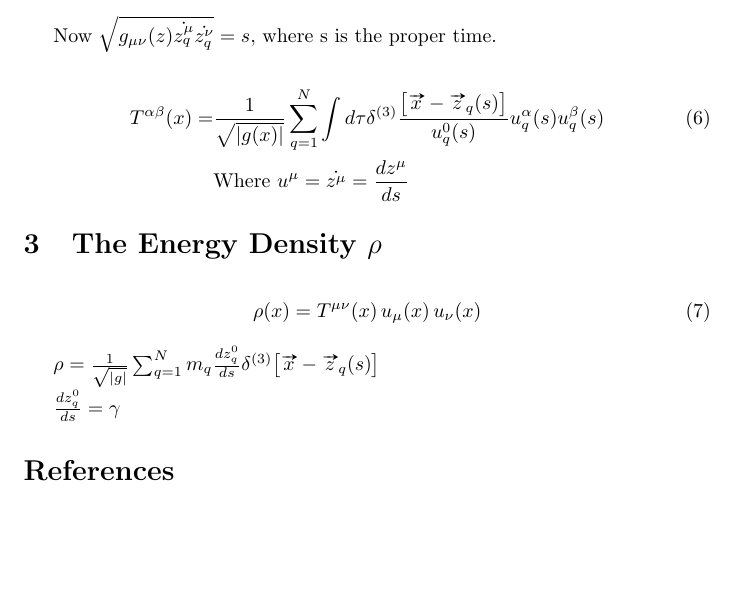
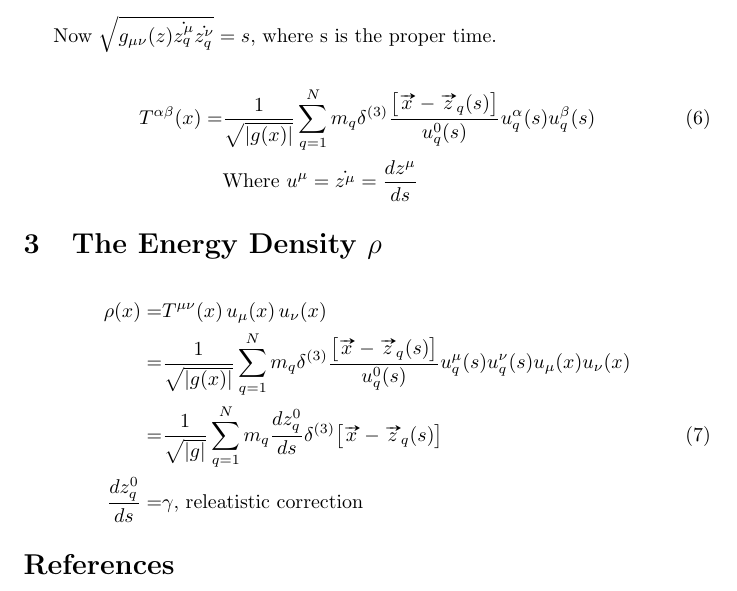
Before and after one commit to weka511/gr, a LaTeX document (GR Problem 3-1.tex): part of page 3 of 3, cut so that both start at the same text, the shorter picture padded with empty space. Compiled offline with pdfLaTeX.

Commit message:
WIP - finished part 3

```diff
--- a/GR Problem 3-1.tex
+++ b/GR Problem 3-1.tex
@@ -88,7 +88,7 @@ We know from \cite{wiki_delta} that:
 Now $\sqrt{g_{\mu\nu}(z)\dot{z_q^\mu}\dot{z_q^\nu}}=s$, where s is the proper time.
 
 \begin{align*}
-T^{\alpha\beta}(x) =& \frac{1}{\sqrt{|g(x)|}} \sum_{q=1}^{N} \int d\tau \delta^{(3)} \frac{\big[\vv{x}-\vv{z}_q(s)\big]}{u_q^0 (s)} u_q^\alpha (s) u_q^\beta (s)  \numberthis \label{eq:T}\\
+T^{\alpha\beta}(x) =& \frac{1}{\sqrt{|g(x)|}} \sum_{q=1}^{N} m_q \delta^{(3)} \frac{\big[\vv{x}-\vv{z}_q(s)\big]}{u_q^0 (s)} u_q^\alpha (s) u_q^\beta (s)  \numberthis \label{eq:T}\\
 &\text{Where $u^{\mu} = \dot{z^\mu} = \frac{d z^\mu}{d s}$}
 \end{align*}
 
@@ -98,14 +98,13 @@ T^{\alpha\beta}(x) =& \frac{1}{\sqrt{|g(x)|}} \sum_{q=1}^{N} \int d\tau \delta^{
 
 \section{The Energy Density $\rho$}
 
-\begin{align}
-\rho(x) &= T^{\mu\nu}(x) \, u_\mu(x) \, u_\nu(x)
-\end{align}
+\begin{align*}
+\rho(x) =& T^{\mu\nu}(x) \, u_\mu(x) \, u_\nu(x)\\
+=& \frac{1}{\sqrt{|g(x)|}} \sum_{q=1}^{N} m_q \delta^{(3)} \frac{\big[\vv{x}-\vv{z}_q(s)\big]}{u_q^0 (s)} u_q^\mu (s) u_q^\nu (s) u_\mu(x) u_\nu(x)\\
+=&\frac{1}{\sqrt{|g|}} \sum_{q=1}^{N} m_q \frac{d z^0_q}{d s} \delta^{(3)} \big[\vv{x}-\vv{z}_q(s)\big] \numberthis \label{eq:density} \\
+\frac{d z^0_q}{d s}=&\gamma \text{, releatistic correction}
+\end{align*}
 
-
-$\rho = \frac{1}{\sqrt{|g|}} \sum_{q=1}^{N} m_q \frac{d z^0_q}{d s} \delta^{(3)} \big[\vv{x}-\vv{z}_q(s)\big]$
-
-$\frac{d z^0_q}{d s}=\gamma$
 
 \begin{thebibliography}{9}
 
```
Also changed, not shown: GR Problem 3-1.tex (2 more changed lines).
